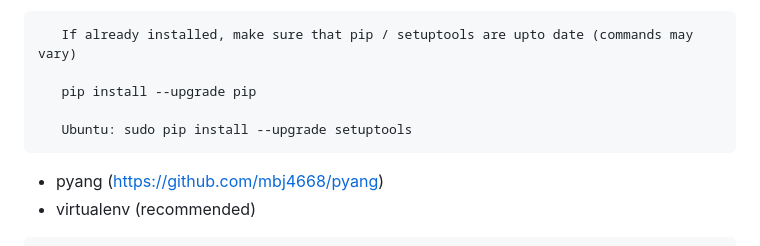
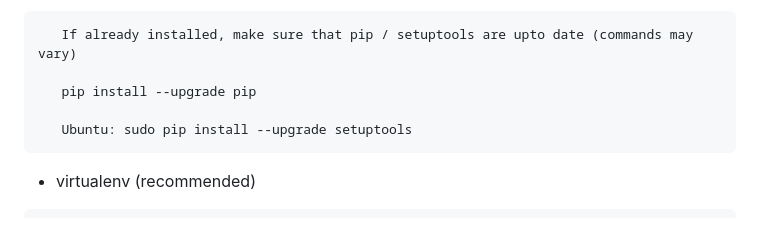
Before and after one commit to DanielesMiller/Romenics, a Markdown page: README.md, the part around the change. Rendered like a GitHub page.

````diff
--- a/README.md
+++ b/README.md
@@ -45,7 +45,6 @@ limitations under the License.
 
    Ubuntu: sudo pip install --upgrade setuptools
 ```
-   - pyang (https://github.com/mbj4668/pyang)
    - virtualenv (recommended)
 ```bash
    Ubuntu: sudo apt-get install virtualenv
````
